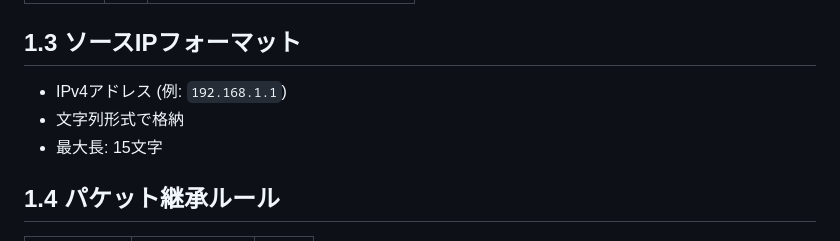
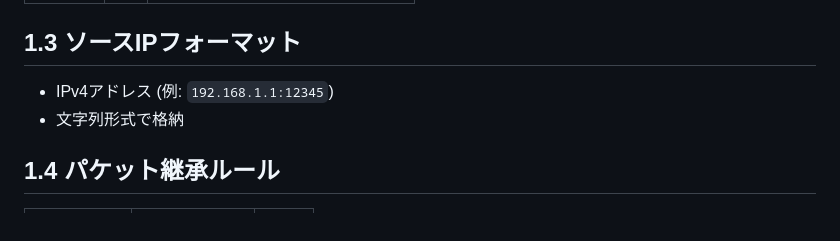
Before and after one commit to U22-2025/WIP, a Markdown page: error_handling_spec.md, the part around the change. Rendered like a GitHub page.

Commit message:
エラーハンドリング仕様の更新: ソースIPフォーマットにポート番号を追加し、最大長の記述を削除しました。これにより、IPアドレスの表現が明確になりました。

```diff
--- a/error_handling_spec.md
+++ b/error_handling_spec.md
@@ -53,9 +53,8 @@ sequenceDiagram
 | 0x0005 | 5 | タイムアウト |
 
 ## 1.3 ソースIPフォーマット
-- IPv4アドレス (例: `192.168.1.1`)
+- IPv4アドレス (例: `192.168.1.1:12345`)
 - 文字列形式で格納
-- 最大長: 15文字
 
 ## 1.4 パケット継承ルール
 | フィールド | 継承元 | 必須 |
```
